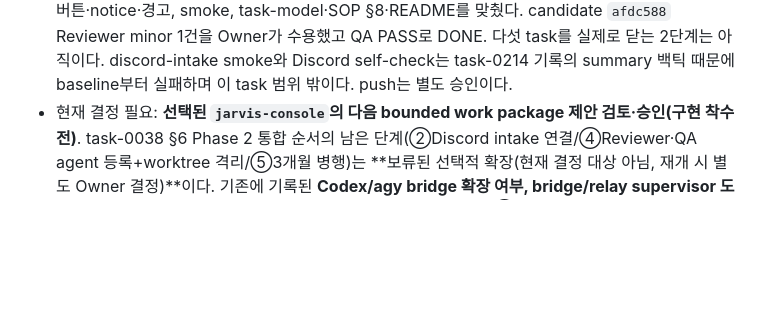
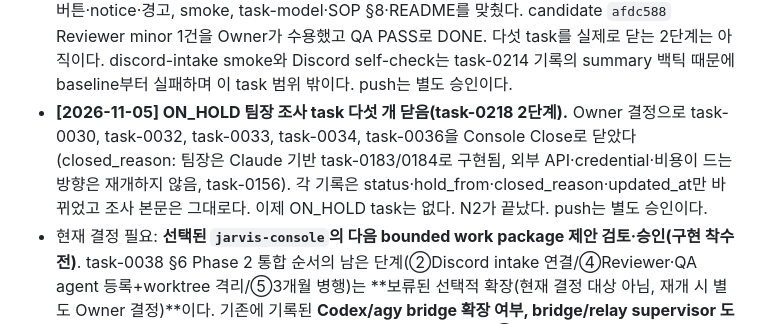
Before and after one commit to 1412moo/jarvis-core, a Markdown page: docs/master-plan.md, the part around the change. GitHub-like rendering; blank space fills up the shorter version.

Commit message:
docs(master-plan): record closing the five ON_HOLD tasks
Co-Authored-By: Claude Opus 5.5 <noreply@anthropic.com>

```diff
--- a/docs/master-plan.md
+++ b/docs/master-plan.md
@@ -184,6 +184,7 @@ Memory / Skills ██░░░  Console 구현 제거 — 저장 잠금 유지
 - **[2026-10-31] attempt branch 남은 결정 문구 동기화(task-0216).** "현재 결정 필요" 줄과 §2 Recommended next step이 task-0209의 attempt branch 3개 삭제를 아직 남은 Owner 결정으로 적던 것을, task-0215에서 지웠다고 두 문장만 고쳤다. candidate `b503456` Reviewer minor 1건(승인 원문이 범위를 말하지 않음)을 Owner가 확인·수용했고 QA PASS로 DONE. push는 별도 승인이다.
 - **[2026-11-05] 앞을 보는 필드에 앞으로 할 일만 적는 규칙(task-0217).** Dashboard `현재 다음 작업`·`현재 결정 필요` 줄과 §2 `Recommended next step`이 끝난 일을 계속 안고 있어 task마다 문장을 손으로 고쳐야 했던 것(task-0213, task-0216)을, §10에 "앞을 보는 필드에는 앞으로 할 일과 남은 결정만 적고 완료 사실은 날짜 항목·`최근 완료`·`Recent completed`에만 적는다"는 규칙을 넣고 세 필드의 완료 이력을 빼서 고쳤다. 밀린 §2 `Recent completed`(task-0210~0216 추가, task-0179·0182·0199는 Owner 결정으로 빼고 날짜 항목에 남김), `Last verified`, `Verified implementation HEAD`도 맞췄다. candidate `540895a` Reviewer minor 2건을 Owner가 수용했고 QA PASS로 DONE. validator 강제 검사는 하지 않았다. push는 별도 승인이다.
 - **[2026-11-05] Console Close가 ON_HOLD task를 받음(task-0218).** N2 판정(Owner 결정: Close 확장 후 닫기)의 1단계로, 팀장 조사 task 다섯 개(task-0030/0032/0033/0034/0036)처럼 Owner가 끝내기로 한 ON_HOLD task를 닫을 길을 열었다. 전이 계약에 `ON_HOLD → CLOSED`를 더했고(task-model 5-1 13쌍), Close 전용 writer가 같은 교체에서 `hold_from`을 지우고 `closed_reason`을 쓴다. Hold/Resume 쌍은 Close 쌍을 빼고 계산해 4쌍 그대로다. Console Close 버튼·notice·경고, smoke, task-model·SOP §8·README를 맞췄다. candidate `afdc588` Reviewer minor 1건을 Owner가 수용했고 QA PASS로 DONE. 다섯 task를 실제로 닫는 2단계는 아직이다. discord-intake smoke와 Discord self-check는 task-0214 기록의 summary 백틱 때문에 baseline부터 실패하며 이 task 범위 밖이다. push는 별도 승인이다.
+- **[2026-11-05] ON_HOLD 팀장 조사 task 다섯 개 닫음(task-0218 2단계).** Owner 결정으로 task-0030, task-0032, task-0033, task-0034, task-0036을 Console Close로 닫았다(closed_reason: 팀장은 Claude 기반 task-0183/0184로 구현됨, 외부 API·credential·비용이 드는 방향은 재개하지 않음, task-0156). 각 기록은 status·hold_from·closed_reason·updated_at만 바뀌었고 조사 본문은 그대로다. 이제 ON_HOLD task는 없다. N2가 끝났다. push는 별도 승인이다.
 - 현재 결정 필요: **선택된 `jarvis-console`의 다음 bounded work package 제안 검토·승인(구현 착수 전)**. task-0038 §6 Phase 2 통합 순서의 남은 단계(②Discord intake 연결/④Reviewer·QA agent 등록+worktree 격리/⑤3개월 병행)는 **보류된 선택적 확장(현재 결정 대상 아님, 재개 시 별도 Owner 결정)**이다. 기존에 기록된 **Codex/agy bridge 확장 여부, bridge/relay supervisor 도입 여부, 승인 감사 기록에 승인자 ID 추가 여부**는 그대로 유지한다. ③승인 게시 흐름의 인바운드는 범위 밖이라 결정 대상이 아니다. 단 **승인자 ID 추가는 단순 선택지가 아니다** — 채택하려면 ①P2-4의 "승인 파이프라인은 신원을 모른다" 불변식(`on_message`의 게이트만 `author_id`를 보고 `_run_command`는 받지 않는다), ②감사 스키마 3곳(`KIND_ACTOR_MAP`의 역할 상수 `owner`/`orchestrator`, `FORBIDDEN_PAYLOAD_KEYS`의 `user_id`/`author_id`/`discord_user_id`/`owner_id`, payload 키 집합 완전 일치 검사), ③회귀 테스트 `audit_payload_has_no_owner_identity`를 **함께** 바꿔야 한다(task-0044/0052)
 
 ### 언제부터 실제로 편해지는가
```
